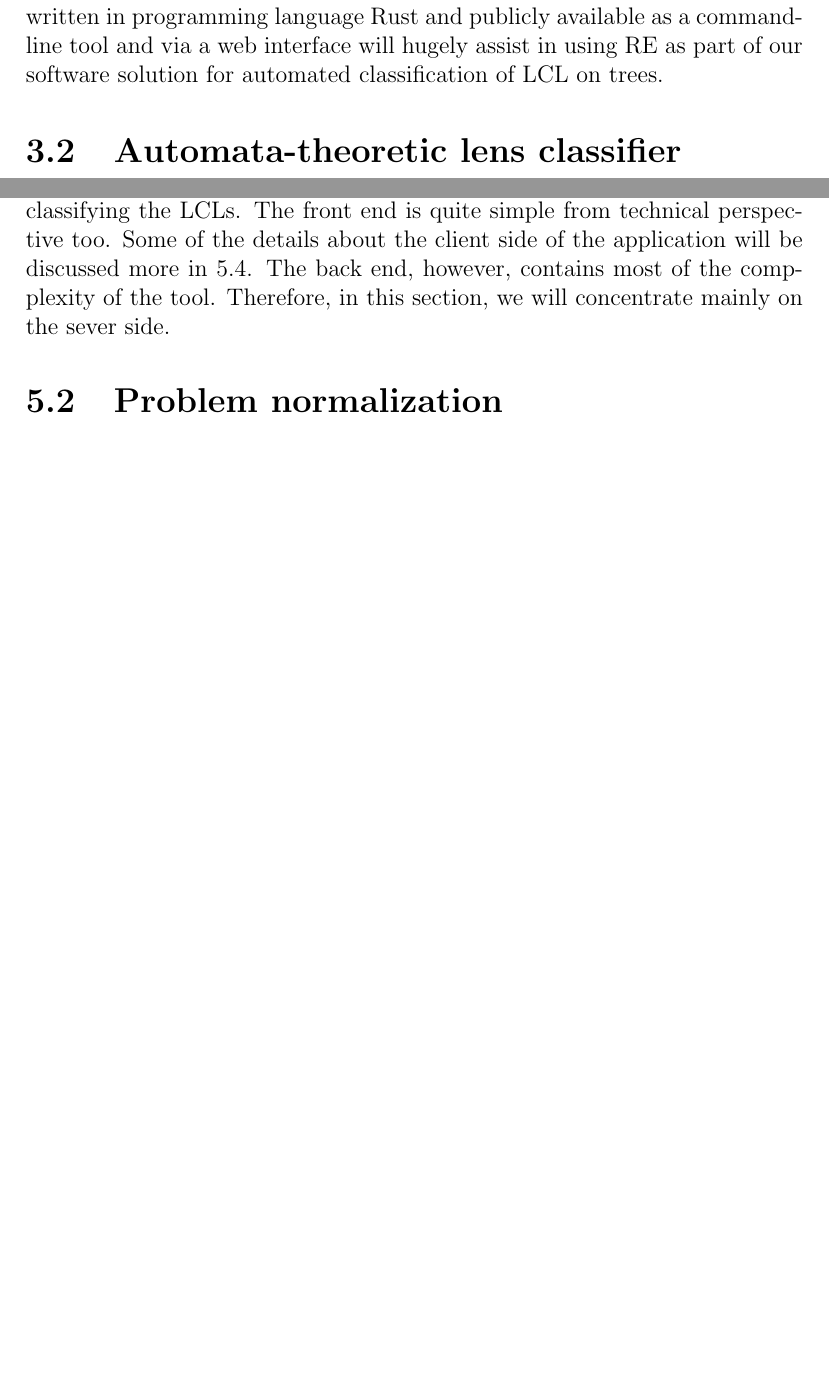
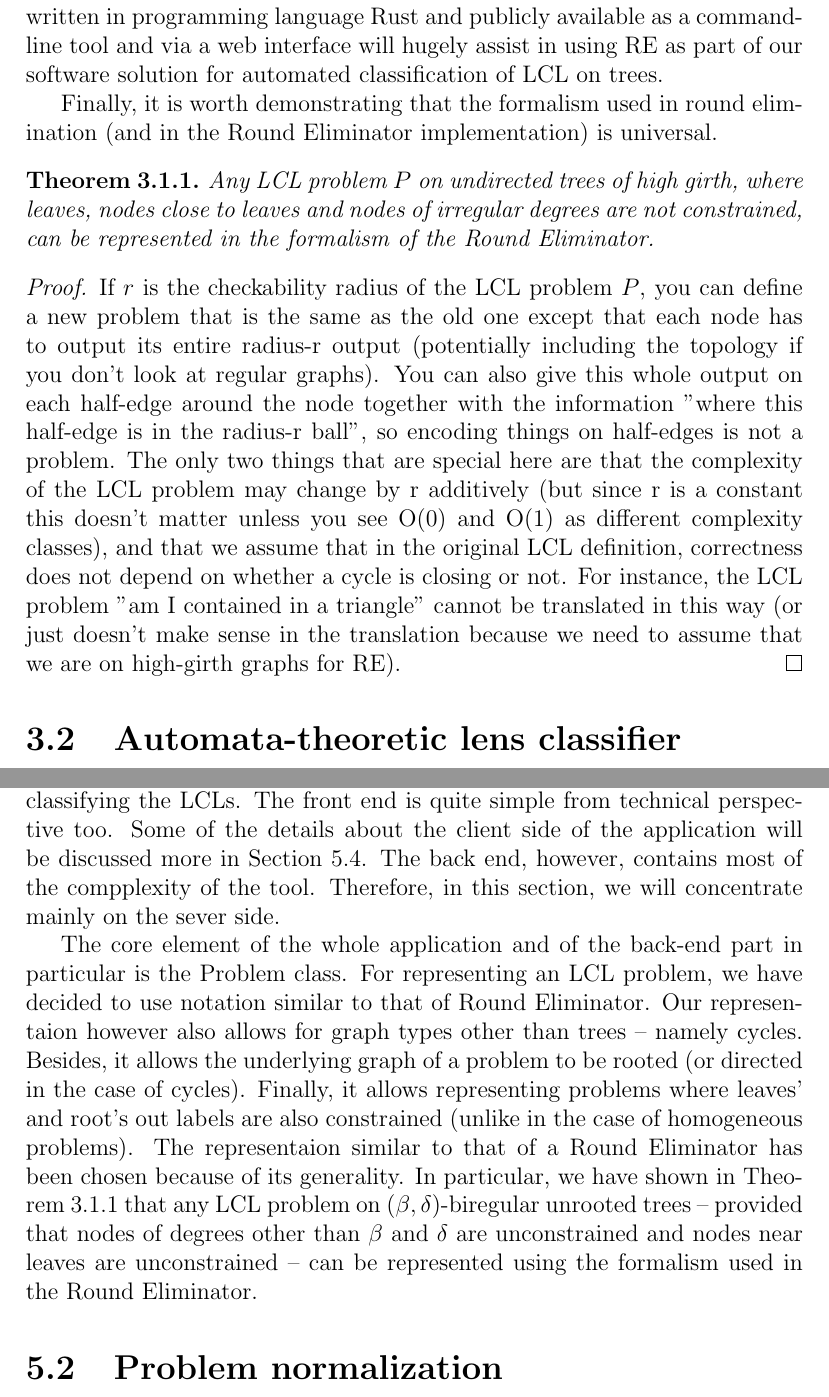
Before and after one commit to AleksTeresh/lcl-classifier, a LaTeX thesis (report/thesis-example.tex, which reads report/3environment.tex, report/5implementation.tex): two parts of pages 31 and 43 of 57 before the commit and two parts of pages 31 and 44 of 58 after it, joined at a grey line, cut so that both start at the same text, the shorter picture padded with empty space. Compiled offline with pdfLaTeX.

Commit message:
text: add proof that REtor's representation is general, use it as a reason why we chose the formalism for internal representation

```diff
--- a/report/3environment.tex
+++ b/report/3environment.tex
@@ -161,6 +161,20 @@ implementation
 of the technique written in programming language Rust and publicly available as a command-line tool and via
 a web interface will hugely assist in using RE as part of our software solution for automated classification
 of LCL on trees.
+
+Finally, it is worth demonstrating that the formalism used in round
+elimination (and in the Round Eliminator implementation) is universal.
+
+\begin{theorem}\label{theorem:re_formalism_is_general}
+Any LCL problem $P$ on undirected trees of high girth, where
+leaves, nodes close to leaves and nodes of irregular degrees are
+not constrained, can be represented in the formalism of the
+Round Eliminator.
+\end{theorem}
+\begin{proof}
+  If $r$ is the checkability radius of the LCL problem $P$, you can define a new problem that is the same as the old one except that each node has to output its entire radius-r output (potentially including the topology if you don't look at regular graphs). You can also give this whole output on each half-edge around the node together with the information "where this half-edge is in the radius-r ball", so encoding things on half-edges is not a problem.
+  The only two things that are special here are that the complexity of the LCL problem may change by r additively (but since r is a constant this doesn't matter unless you see O(0) and O(1) as different complexity classes), and that we assume that in the original LCL definition, correctness does not depend on whether a cycle is closing or not. For instance, the LCL problem "am I contained in a triangle" cannot be translated in this way (or just doesn't make sense in the translation because we need to assume that we are on high-girth graphs for RE).
+\end{proof}
 
 \section{Automata-theoretic lens classifier}
 
--- a/report/5implementation.tex
+++ b/report/5implementation.tex
@@ -51,13 +51,37 @@ classification mechanisms, and one storing meta-data
 of the meta-algorithms used in classifying the LCLs.
 The front end is quite simple from technical perspective
 too. Some of the details about the client side of the
-application will be discussed more in~\ref{section:webinterface}.
+application will be discussed more in Section~\ref{section:webinterface}.
 The back end, however, contains most of the compplexity of
 the tool. Therefore, in this section, we will concentrate
 mainly on the sever side.
 
+The core element of the whole application and of the
+back-end part in particular is the Problem class.
+For representing an LCL problem, we have decided
+to use notation similar to that of Round
+Eliminator. Our representaion however also
+allows for graph types other than trees -- namely cycles.
+Besides, it allows the underlying graph of a problem
+to be rooted (or directed in the case of cycles).
+Finally, it allows representing problems where
+leaves' and root's out labels are also constrained
+(unlike in the case of homogeneous problems).
+The representaion similar to that of a Round
+Eliminator has been chosen because of its generality.
+In particular, we have shown in Theorem~\ref{theorem:re_formalism_is_general} that any LCL problem
+on $(\beta, \delta)$-biregular unrooted trees -- provided
+that nodes of degrees other than $\beta$ and $\delta$ are unconstrained
+and nodes near leaves are unconstrained -- can be represented
+using the formalism used in the Round Eliminator.
 
+% problem itself (even its representation)
+% problem normalization
 
+% classify function
+
+% query itself (query representation)
+% querying functionality
 
 \section{Problem normalization}
 
```
Also changed, not shown: report/thesis-example.tex (+20 -0 lines), report/3environment.tex (4 more changed lines), report/5implementation.tex (2 more changed lines).
